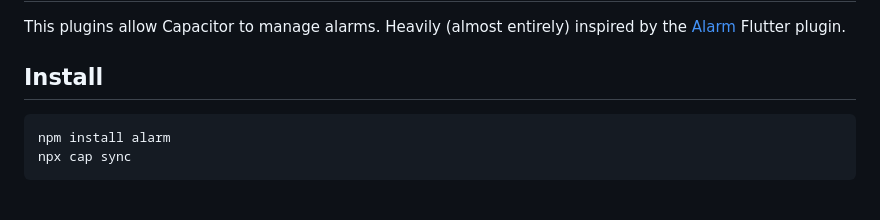
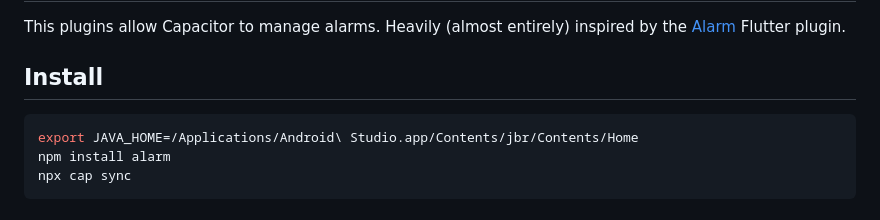
Before and after one commit to Pictalk-speech-made-easy/alarm-plugin, a Markdown page: README.md, the part around the change. GitHub-like rendering.

Commit message:
add variable export

````diff
--- a/README.md
+++ b/README.md
@@ -5,6 +5,7 @@ This plugins allow Capacitor to manage alarms. Heavily (almost entirely) inspire
 ## Install
 
 ```bash
+export JAVA_HOME=/Applications/Android\ Studio.app/Contents/jbr/Contents/Home
 npm install alarm
 npx cap sync
 ```
````
